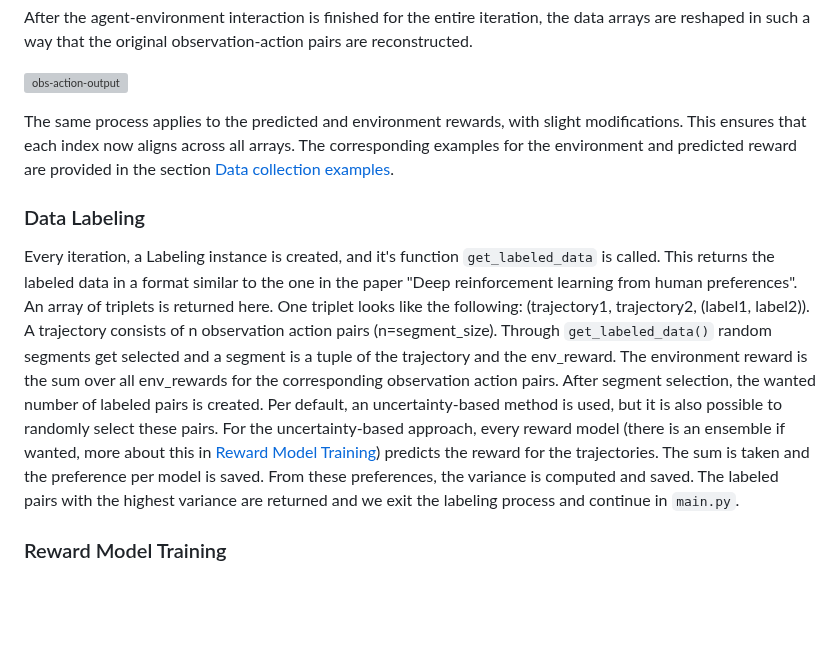
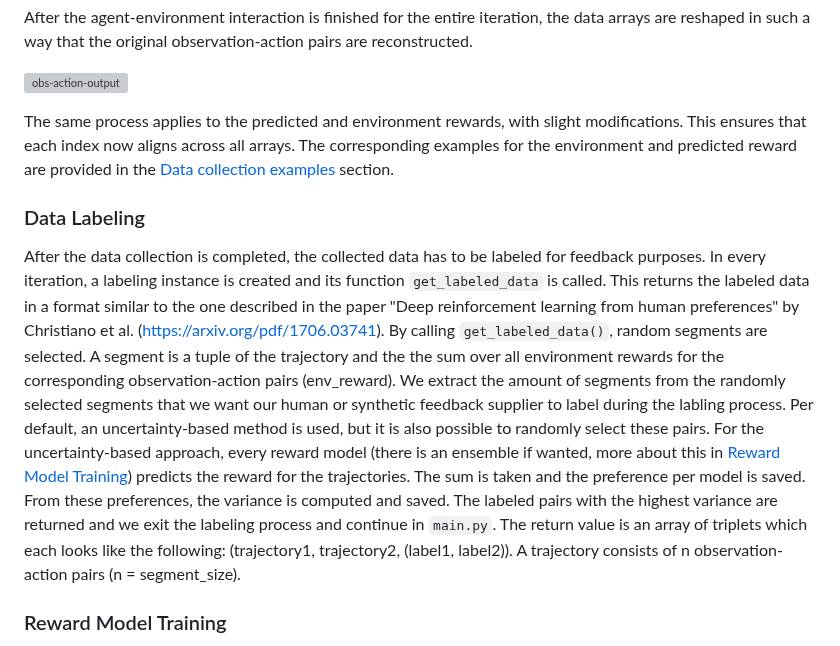
Before and after one commit to katharina-lang/rlhf, a Markdown page: README.md, the part around one of its changes. Rendered like a GitHub page; blank space fills up the shorter version; grey boxes are pictures that could not be loaded.

```diff
--- a/README.md
+++ b/README.md
@@ -40,16 +41,18 @@ After the agent-environment interaction is finished for the entire iteration, th
 
 ![obs-action-output](/readme_images/obs_action/pairs_output.png)
 
-The same process applies to the predicted and environment rewards, with slight modifications. This ensures that each index now aligns across all arrays. The corresponding examples for the environment and predicted reward are provided in the section [Data collection examples](#data-collection-examples).
-
+The same process applies to the predicted and environment rewards, with slight modifications. This ensures that each index now aligns across all arrays. The corresponding examples for the environment and predicted reward are provided in the [Data collection examples](#data-collection-examples) section.
 
 
 ### Data Labeling
-Every iteration, a Labeling instance is created, and it's function `get_labeled_data` is called. This returns the labeled data in a format similar to the one in the paper "Deep reinforcement learning from human preferences".
-An array of triplets is returned here. One triplet looks like the following: (trajectory1, trajectory2, (label1, label2)). A trajectory consists of n observation action pairs (n=segment_size).
-Through `get_labeled_data()` random segments get selected and a segment is a tuple of the trajectory and the env_reward. The environment reward is the sum over all env_rewards for the corresponding observation action pairs.
-After segment selection, the wanted number of labeled pairs is created. Per default, an uncertainty-based method is used, but it is also possible to randomly select these pairs.
+
+After the data collection is completed, the collected data has to be labeled for feedback purposes.
+In every iteration, a labeling instance is created and its function `get_labeled_data` is called. This returns the labeled data in a format similar to the one described in the paper "Deep reinforcement learning from human preferences" by Christiano et al. (https://arxiv.org/pdf/1706.03741).
+By calling `get_labeled_data()`, random segments are selected. A segment is a tuple of the trajectory and the the sum over all environment rewards for the corresponding observation-action pairs (env_reward).
+We extract the amount of segments from the randomly selected segments that we want our human or synthetic feedback supplier to label during the labling process. Per default, an uncertainty-based method is used, but it is also possible to randomly select these pairs.
 For the uncertainty-based approach, every reward model (there is an ensemble if wanted, more about this in [Reward Model Training](#reward-model-training)) predicts the reward for the trajectories. The sum is taken and the preference per model is saved. From these preferences, the variance is computed and saved. The labeled pairs with the highest variance are returned and we exit the labeling process and continue in `main.py`.
+The return value is an array of triplets which each looks like the following: (trajectory1, trajectory2, (label1, label2)). A trajectory consists of n observation-action pairs (n = segment_size).
+
 
 ### Reward Model Training
 
```
Also changed, not shown: other parts of README.md (+2 -0 lines).
